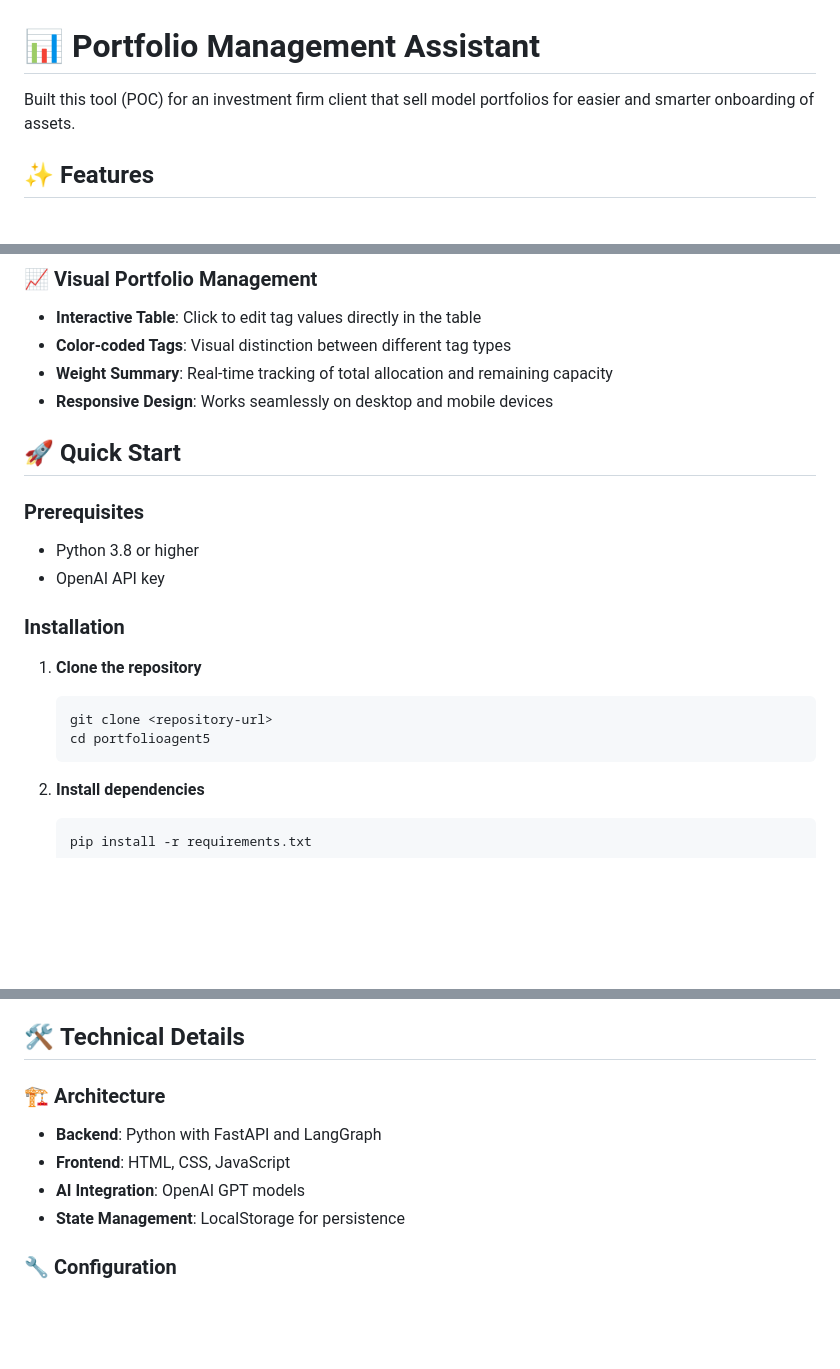
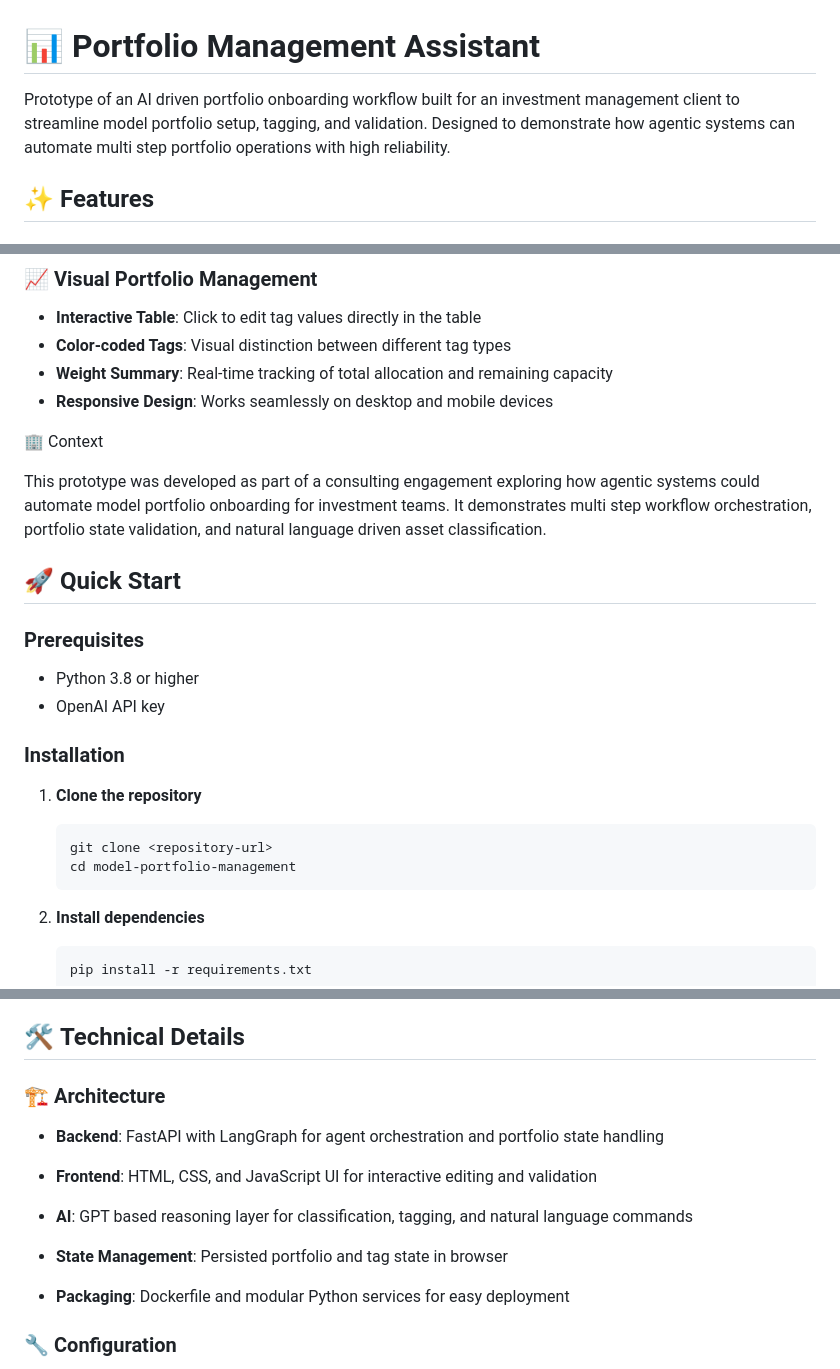
Before and after one commit to axaysd/portfolioagent5, a Markdown page: README.md, 3 parts joined by grey strips. GitHub-like rendering; blank space fills up the shorter version.

````diff
--- a/README.md
+++ b/README.md
@@ -1,6 +1,6 @@
 # 📊 Portfolio Management Assistant
 
-Built this tool (POC) for an investment firm client that sell model portfolios for easier and smarter onboarding of assets.
+Prototype of an AI driven portfolio onboarding workflow built for an investment management client to streamline model portfolio setup, tagging, and validation. Designed to demonstrate how agentic systems can automate multi step portfolio operations with high reliability.
 
 ## ✨ Features
 
@@ -28,6 +28,10 @@ Built this tool (POC) for an investment firm client that sell model portfolios f
 - **Weight Summary**: Real-time tracking of total allocation and remaining capacity
 - **Responsive Design**: Works seamlessly on desktop and mobile devices
 
+🏢 Context
+
+This prototype was developed as part of a consulting engagement exploring how agentic systems could automate model portfolio onboarding for investment teams. It demonstrates multi step workflow orchestration, portfolio state validation, and natural language driven asset classification.
+
 ## 🚀 Quick Start
 
 ### Prerequisites
@@ -39,7 +43,7 @@ Built this tool (POC) for an investment firm client that sell model portfolios f
 1. **Clone the repository**
    ```bash
    git clone <repository-url>
-   cd portfolioagent5
+   cd model-portfolio-management
    ```
 
 2. **Install dependencies**
@@ -231,11 +235,17 @@ Built this tool (POC) for an investment firm client that sell model portfolios f
 
 ## 🛠️ **Technical Details**
 
-### 🏗️ **Architecture**
-- **Backend**: Python with FastAPI and LangGraph
-- **Frontend**: HTML, CSS, JavaScript
-- **AI Integration**: OpenAI GPT models
-- **State Management**: LocalStorage for persistence
+### 🏗️ Architecture
+
+- **Backend**: FastAPI with LangGraph for agent orchestration and portfolio state handling
+
+- **Frontend**: HTML, CSS, and JavaScript UI for interactive editing and validation
+
+- **AI**: GPT based reasoning layer for classification, tagging, and natural language commands
+
+- **State Management**: Persisted portfolio and tag state in browser
+
+- **Packaging**: Dockerfile and modular Python services for easy deployment
 
 ### 🔧 **Configuration**
 - **Model Selection**: Automatically uses the best available GPT model
````
